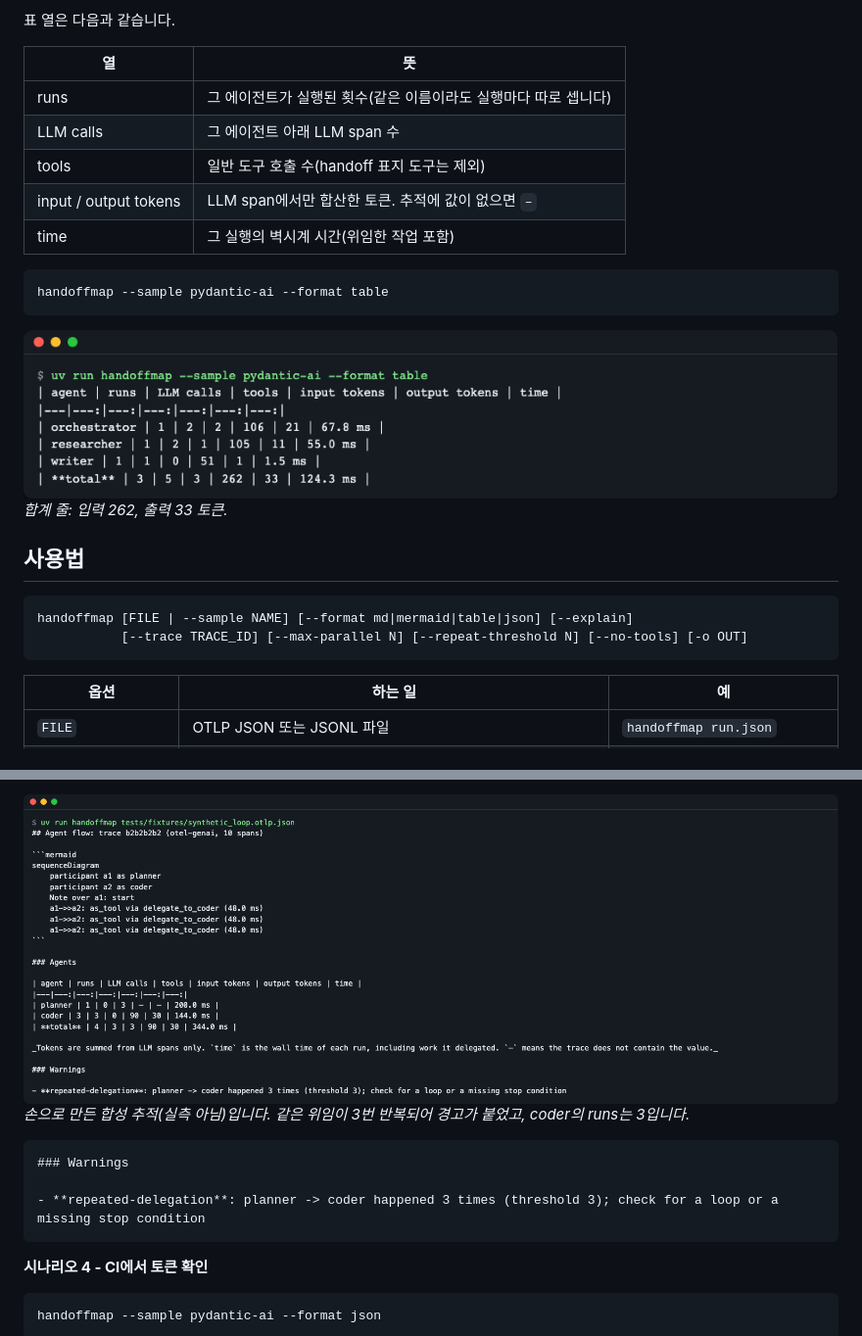
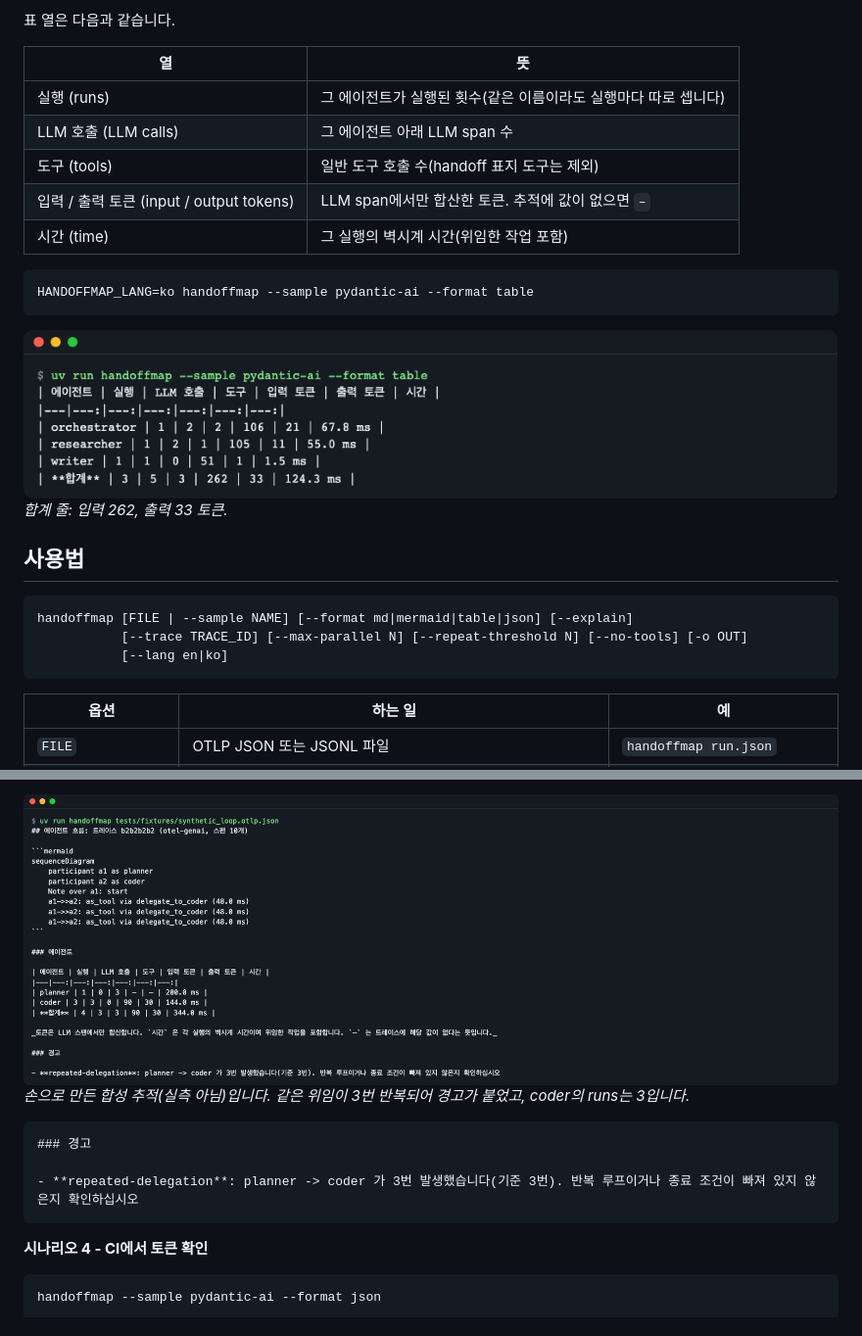
Before and after one commit to LeeGyeongPil/handoffmap, a Markdown page: README.ko.md, 2 parts joined by grey strips. Shown at 98% size. GitHub-like rendering; pictures changed too: docs/images/03-table.ko.png (added), docs/images/05-loop-warning.ko.png (added), docs/images/05-loop-warning.png.

````diff
--- a/README.ko.md
+++ b/README.ko.md
@@ -152,17 +152,17 @@ Agent workflow
 
 | 열 | 뜻 |
 |---|---|
-| runs | 그 에이전트가 실행된 횟수(같은 이름이라도 실행마다 따로 셉니다) |
-| LLM calls | 그 에이전트 아래 LLM span 수 |
-| tools | 일반 도구 호출 수(handoff 표지 도구는 제외) |
-| input / output tokens | LLM span에서만 합산한 토큰. 추적에 값이 없으면 `–` |
-| time | 그 실행의 벽시계 시간(위임한 작업 포함) |
+| 실행 (runs) | 그 에이전트가 실행된 횟수(같은 이름이라도 실행마다 따로 셉니다) |
+| LLM 호출 (LLM calls) | 그 에이전트 아래 LLM span 수 |
+| 도구 (tools) | 일반 도구 호출 수(handoff 표지 도구는 제외) |
+| 입력 / 출력 토큰 (input / output tokens) | LLM span에서만 합산한 토큰. 추적에 값이 없으면 `–` |
+| 시간 (time) | 그 실행의 벽시계 시간(위임한 작업 포함) |
 
 ```bash
-handoffmap --sample pydantic-ai --format table
+HANDOFFMAP_LANG=ko handoffmap --sample pydantic-ai --format table
 ```
 
-![에이전트별 LLM 호출·도구·토큰·시간 표](docs/images/03-table.png)
+![에이전트별 LLM 호출·도구·토큰·시간 표](docs/images/03-table.ko.png)
 *합계 줄: 입력 262, 출력 33 토큰.*
 
 ## 사용법
@@ -170,6 +170,7 @@ handoffmap --sample pydantic-ai --format table
 ```text
 handoffmap [FILE | --sample NAME] [--format md|mermaid|table|json] [--explain]
            [--trace TRACE_ID] [--max-parallel N] [--repeat-threshold N] [--no-tools] [-o OUT]
+           [--lang en|ko]
 ```
 
 | 옵션 | 하는 일 | 예 |
@@ -229,12 +247,12 @@ handoffmap tests/fixtures/synthetic_loop.otlp.json
 ```
 
-![planner가 coder에게 같은 위임을 3번 하고 repeated-delegation 경고가 뜬 출력](docs/images/05-loop-warning.png)
+![planner가 coder에게 같은 위임을 3번 하고 repeated-delegation 경고가 뜬 출력](docs/images/05-loop-warning.ko.png)
 *손으로 만든 합성 추적(실측 아님)입니다. 같은 위임이 3번 반복되어 경고가 붙었고, coder의 runs는 3입니다.*
 
 ```text
-### Warnings
+### 경고
 
-- **repeated-delegation**: planner -> coder happened 3 times (threshold 3); check for a loop or a missing stop condition
+- **repeated-delegation**: planner -> coder 가 3번 발생했습니다(기준 3번). 반복 루프이거나 종료 조건이 빠져 있지 않은지 확인하십시오
 ```
 
 **시나리오 4 - CI에서 토큰 확인**
````
Also changed, not shown: other parts of README.ko.md (+50 -31 lines), README.md (+27 -11 lines), docs/images/04-explain.ko.png (added), docs/images/04-explain.png.
